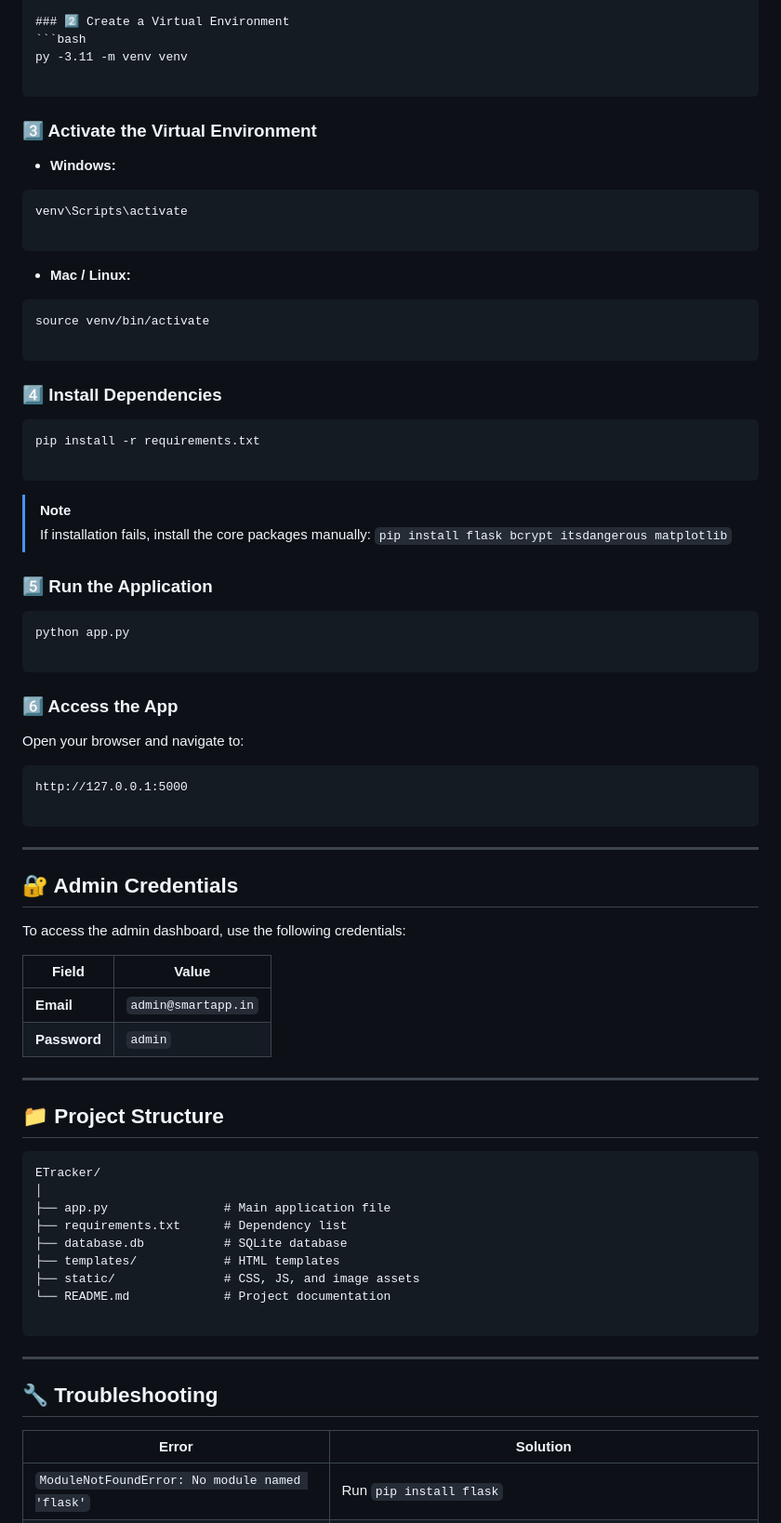
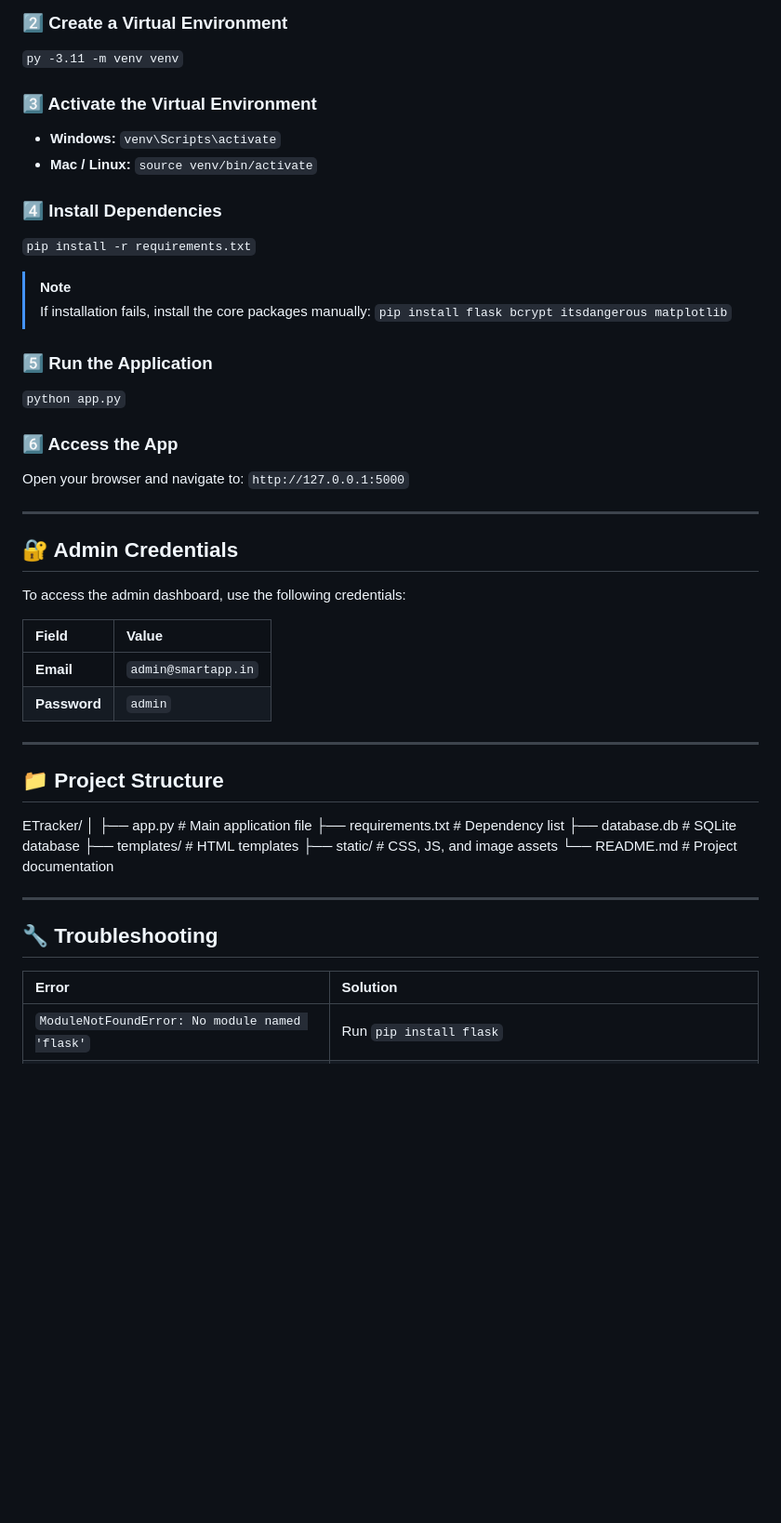
Before and after one commit to K-PranavEswar/ETRACKER, a Markdown page: README.md, the part around one of its changes. Shown at 93% size. Drawn GitHub-style; blank space fills up the shorter version.

````diff
--- a/README.md
+++ b/README.md
@@ -55,54 +54,24 @@ Follow these instructions to get a local copy up and running.
 Navigate to your desired folder and open your terminal.
 
 ### 2️⃣ Create a Virtual Environment
-```bash
-py -3.11 -m venv venv
-
-```
+`py -3.11 -m venv venv`
 
 ### 3️⃣ Activate the Virtual Environment
-
-* **Windows:**
-```bash
-venv\Scripts\activate
-
-```
-
-
-* **Mac / Linux:**
-```bash
-source venv/bin/activate
-
-```
-
-
+- **Windows:** `venv\Scripts\activate`
+- **Mac / Linux:** `source venv/bin/activate`
 
 ### 4️⃣ Install Dependencies
-
-```bash
-pip install -r requirements.txt
-
-```
+`pip install -r requirements.txt`
 
 > [!NOTE]
 > If installation fails, install the core packages manually:
 > `pip install flask bcrypt itsdangerous matplotlib`
 
 ### 5️⃣ Run the Application
-
-```bash
-python app.py
-
-```
+`python app.py`
 
 ### 6️⃣ Access the App
-
-Open your browser and navigate to:
-
-```text
-http://127.0.0.1:5000
-
-```
+Open your browser and navigate to: `http://127.0.0.1:5000`
 
 ---
 
@@ -111,7 +80,7 @@ http://127.0.0.1:5000
 To access the admin dashboard, use the following credentials:
 
 | Field | Value |
-| --- | --- |
+| :--- | :--- |
 | **Email** | `admin@smartapp.in` |
 | **Password** | `admin` |
 
@@ -119,7 +88,6 @@ To access the admin dashboard, use the following credentials:
 
 ## 📁 Project Structure
 
-```text
 ETracker/
 │
 ├── app.py                # Main application file
@@ -129,14 +97,12 @@ ETracker/
 ├── static/               # CSS, JS, and image assets
 └── README.md             # Project documentation
 
-```
-
 ---
 
 ## 🔧 Troubleshooting
 
 | Error | Solution |
-| --- | --- |
+| :--- | :--- |
 | `ModuleNotFoundError: No module named 'flask'` | Run `pip install flask` |
 | **Matplotlib / NumPy Error** | Ensure you are using Python 3.11. Delete your `venv` folder and recreate it. |
 | **Charts not loading** | Verify `matplotlib` is successfully installed and the virtual environment is activated. |
````
Also changed, not shown: other parts of README.md (+12 -11 lines).
